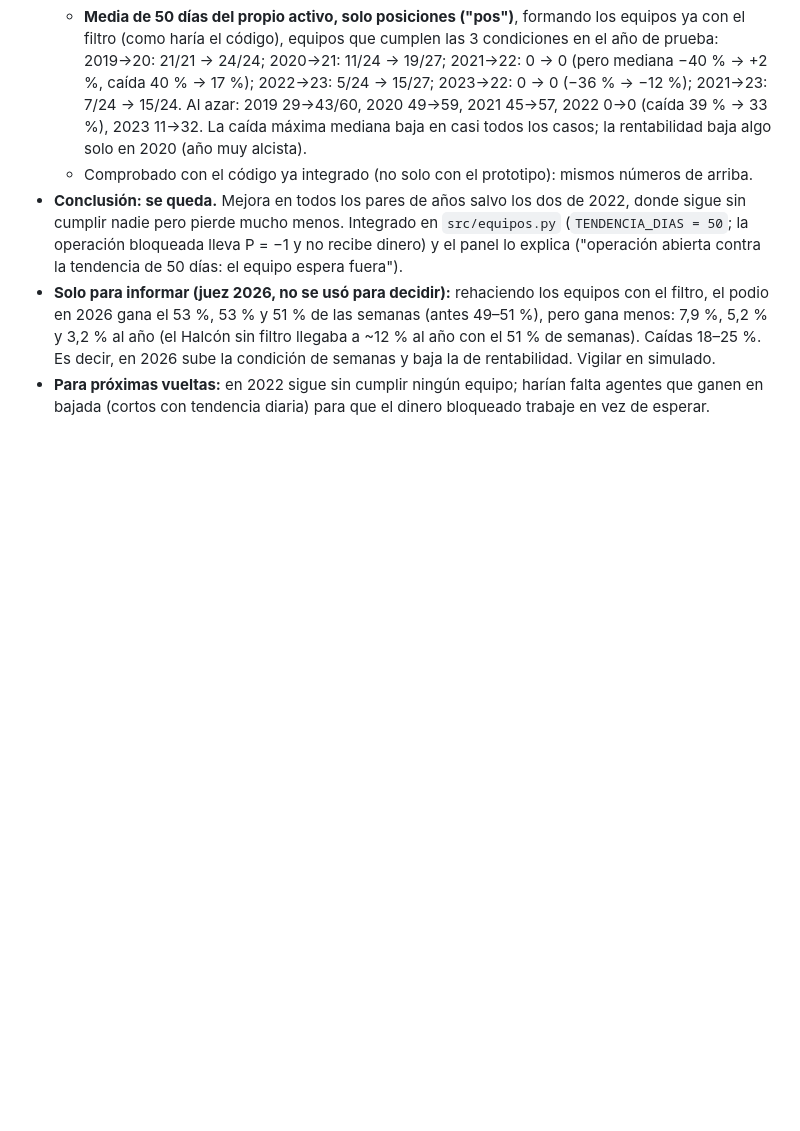
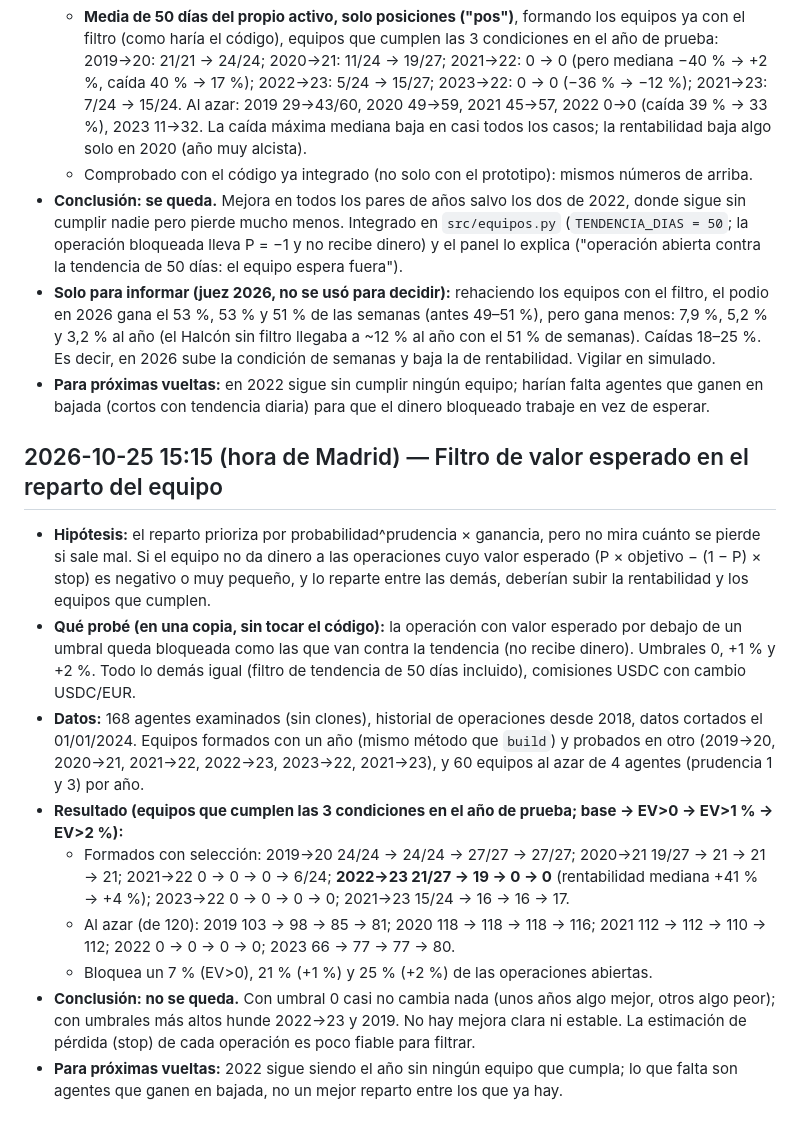
Before and after one commit to abrilcalle/academia-agentes, a Markdown page: experimentos/registro.md, the part around the change. Drawn GitHub-style; blank space fills up the shorter version.

Commit message:
Laboratorio (2026-10-25 15:15): filtro de valor esperado en el reparto del equipo probado en 2019-2023, no se queda

```diff
--- a/experimentos/registro.md
+++ b/experimentos/registro.md
@@ -28,3 +28,14 @@ Regla: se ajusta solo con entreno (2018–21) y validación (2022–23); 2026 y
 - **Conclusión: se queda.** Mejora en todos los pares de años salvo los dos de 2022, donde sigue sin cumplir nadie pero pierde mucho menos. Integrado en `src/equipos.py` (`TENDENCIA_DIAS = 50`; la operación bloqueada lleva P = −1 y no recibe dinero) y el panel lo explica ("operación abierta contra la tendencia de 50 días: el equipo espera fuera").
 - **Solo para informar (juez 2026, no se usó para decidir):** rehaciendo los equipos con el filtro, el podio en 2026 gana el 53 %, 53 % y 51 % de las semanas (antes 49–51 %), pero gana menos: 7,9 %, 5,2 % y 3,2 % al año (el Halcón sin filtro llegaba a ~12 % al año con el 51 % de semanas). Caídas 18–25 %. Es decir, en 2026 sube la condición de semanas y baja la de rentabilidad. Vigilar en simulado.
 - **Para próximas vueltas:** en 2022 sigue sin cumplir ningún equipo; harían falta agentes que ganen en bajada (cortos con tendencia diaria) para que el dinero bloqueado trabaje en vez de esperar.
+
+## 2026-10-25 15:15 (hora de Madrid) — Filtro de valor esperado en el reparto del equipo
+- **Hipótesis:** el reparto prioriza por probabilidad^prudencia × ganancia, pero no mira cuánto se pierde si sale mal. Si el equipo no da dinero a las operaciones cuyo valor esperado (P × objetivo − (1 − P) × stop) es negativo o muy pequeño, y lo reparte entre las demás, deberían subir la rentabilidad y los equipos que cumplen.
+- **Qué probé (en una copia, sin tocar el código):** la operación con valor esperado por debajo de un umbral queda bloqueada como las que van contra la tendencia (no recibe dinero). Umbrales 0, +1 % y +2 %. Todo lo demás igual (filtro de tendencia de 50 días incluido), comisiones USDC con cambio USDC/EUR.
+- **Datos:** 168 agentes examinados (sin clones), historial de operaciones desde 2018, datos cortados el 01/01/2024. Equipos formados con un año (mismo método que `build`) y probados en otro (2019→20, 2020→21, 2021→22, 2022→23, 2023→22, 2021→23), y 60 equipos al azar de 4 agentes (prudencia 1 y 3) por año.
+- **Resultado (equipos que cumplen las 3 condiciones en el año de prueba; base → EV>0 → EV>1 % → EV>2 %):**
+  - Formados con selección: 2019→20 24/24 → 24/24 → 27/27 → 27/27; 2020→21 19/27 → 21 → 21 → 21; 2021→22 0 → 0 → 0 → 6/24; **2022→23 21/27 → 19 → 0 → 0** (rentabilidad mediana +41 % → +4 %); 2023→22 0 → 0 → 0 → 0; 2021→23 15/24 → 16 → 16 → 17.
+  - Al azar (de 120): 2019 103 → 98 → 85 → 81; 2020 118 → 118 → 118 → 116; 2021 112 → 112 → 110 → 112; 2022 0 → 0 → 0 → 0; 2023 66 → 77 → 77 → 80.
+  - Bloquea un 7 % (EV>0), 21 % (+1 %) y 25 % (+2 %) de las operaciones abiertas.
+- **Conclusión: no se queda.** Con umbral 0 casi no cambia nada (unos años algo mejor, otros algo peor); con umbrales más altos hunde 2022→23 y 2019. No hay mejora clara ni estable. La estimación de pérdida (stop) de cada operación es poco fiable para filtrar.
+- **Para próximas vueltas:** 2022 sigue siendo el año sin ningún equipo que cumpla; lo que falta son agentes que ganen en bajada, no un mejor reparto entre los que ya hay.
```
